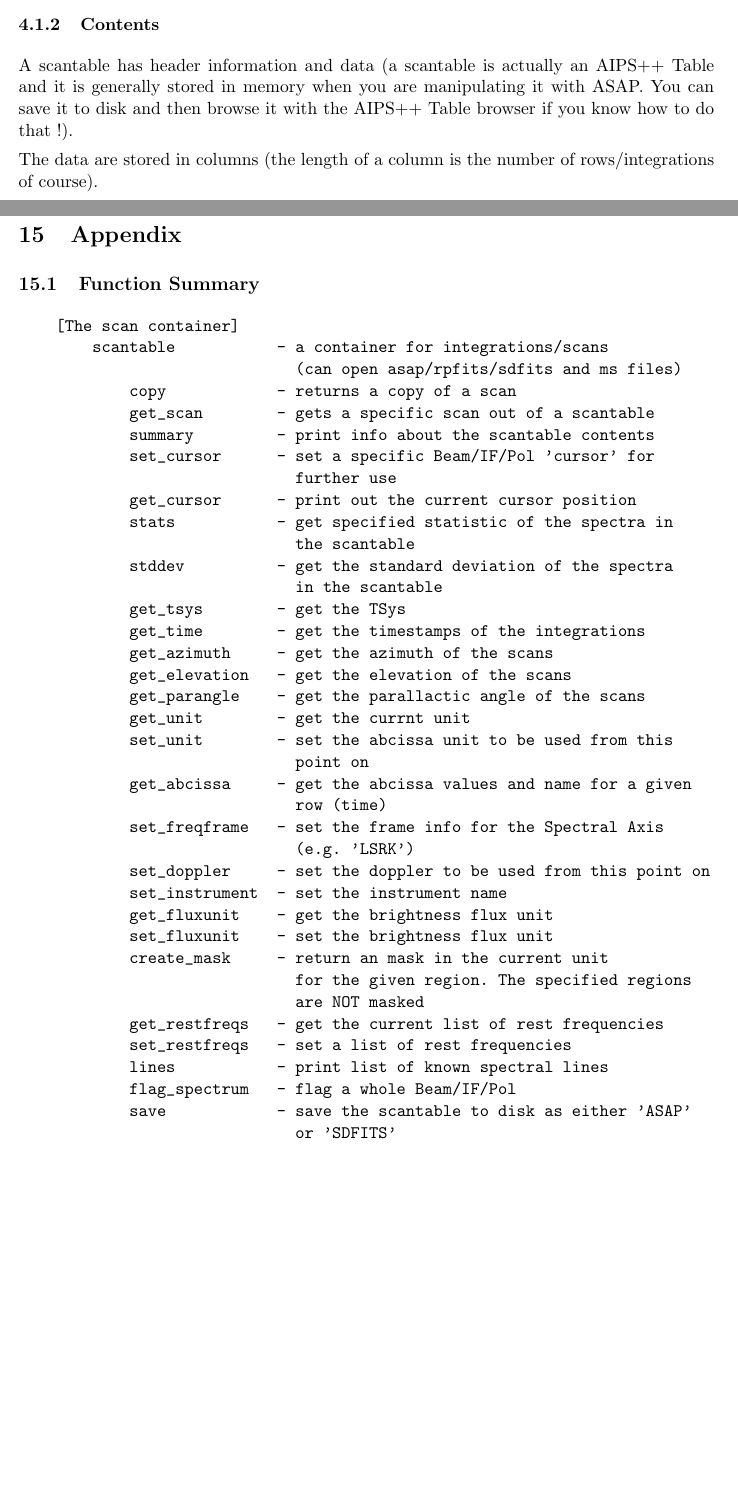
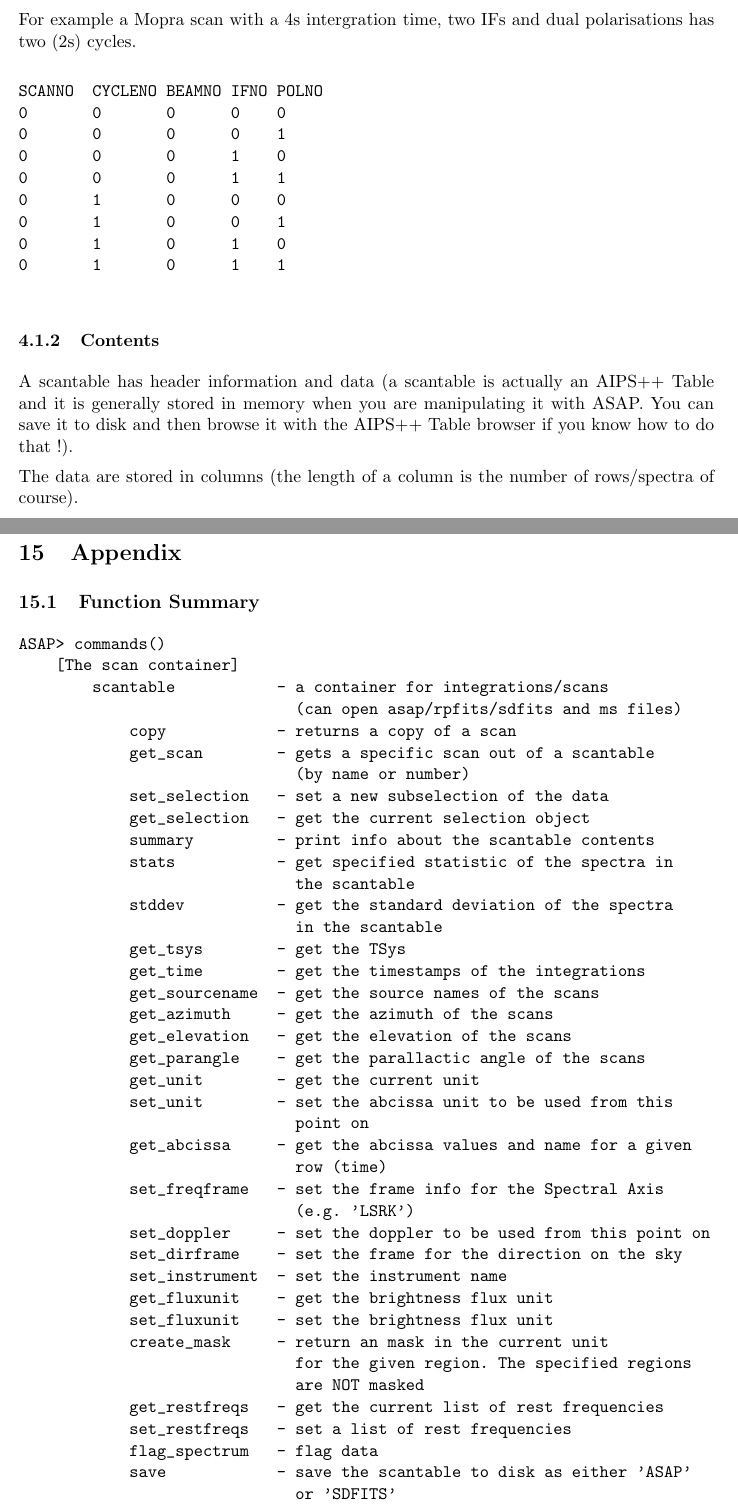
Before and after one commit to ICRAR/asap, a LaTeX document (doc/userguide.tex): two parts of pages 6 and 29 of 34, joined at a grey line, cut at the place of the change, the shorter picture padded with empty space. Compiled offline with LaTeX, dvips and Ghostscript.

Commit message:
some more updates for asap2 - Ticket #9

```diff
--- a/doc/userguide.tex
+++ b/doc/userguide.tex
@@ -12,7 +12,7 @@
 \setlength{\parindent}{0mm}
 \setlength{\parskip}{1ex}
 
-\title{ATNF Spectral Analysis Package\\User Guide }
+\title{ATNF Spectral Analysis Package\\User Guide  v2.0beta }
 \author{Chris Phillips}
 
 \newcommand{\cmd}[1]{{\tt #1}}
@@ -286,6 +284,23 @@ Many of the functions which work on scantables can either return a
 new scantable with modified data or change the scantable insitu. Which
 method is used depends on the users preference. The default can be
 changed via the {\tt .asaprc} resource file.
+
+For example a Mopra scan with a  4s intergration time, two IFs and
+dual polarisations has two (2s) cycles.
+
+\begin{verbatim}
+SCANNO  CYCLENO BEAMNO IFNO POLNO
+0       0       0      0    0
+0       0       0      0    1
+0       0       0      1    0
+0       0       0      1    1
+0       1       0      0    0
+0       1       0      0    1
+0       1       0      1    0
+0       1       0      1    1
+
+\end{verbatim}
+
 
 \subsubsection {Contents}
 
@@ -296,9 +311,8 @@ disk and then browse it with the AIPS++ Table browser if you know how
 to do that !).
 
 The data are stored in columns (the length of a column is the number of
-rows/integrations of course).
-
-{\bf [MALTE: Is this outdated??]}
+rows/spectra of course).
+
 
 Two important columns are those that describe the frequency setup.  We mention
 them explicitly here because you need to be able to understand the presentation
@@ -1618,25 +1636,27 @@ plotter.plot()
 
 \index{Functions!summary}%
 \begin{verbatim}
+ASAP> commands()
     [The scan container]
         scantable           - a container for integrations/scans
                               (can open asap/rpfits/sdfits and ms files)
             copy            - returns a copy of a scan
             get_scan        - gets a specific scan out of a scantable
+                              (by name or number)
+            set_selection   - set a new subselection of the data
+            get_selection   - get the current selection object
             summary         - print info about the scantable contents
-            set_cursor      - set a specific Beam/IF/Pol 'cursor' for
-                              further use
-            get_cursor      - print out the current cursor position
             stats           - get specified statistic of the spectra in
                               the scantable
             stddev          - get the standard deviation of the spectra
                               in the scantable
             get_tsys        - get the TSys
             get_time        - get the timestamps of the integrations
+            get_sourcename  - get the source names of the scans
             get_azimuth     - get the azimuth of the scans
             get_elevation   - get the elevation of the scans
             get_parangle    - get the parallactic angle of the scans
-            get_unit        - get the currnt unit
+            get_unit        - get the current unit
             set_unit        - set the abcissa unit to be used from this
                               point on
             get_abcissa     - get the abcissa values and name for a given
@@ -1713,21 +1742,27 @@ plotter.plot()
     [Plotter]
         asapplotter         - a plotter for asap, default plotter is
                               called 'plotter'
-            plot            - plot a (list of) scantable
+            plot            - plot a scantable
             save            - save the plot to a file ('png' ,'ps' or 'eps')
             set_mode        - set the state of the plotter, i.e.
                               what is to be plotted 'colour stacked'
                               and what 'panelled'
-            set_cursor      - only plot a selected part of the data
-            set_range       - set a 'zoom' window
+            set_selection   - only plot a selected part of the data
+            set_range       - set a 'zoom' window [xmin,xmax,ymin,ymax]
             set_legend      - specify user labels for the legend indeces
             set_title       - specify user labels for the panel indeces
+            set_abcissa     - specify a user label for the abcissa
             set_ordinate    - specify a user label for the ordinate
-            set_abcissa     - specify a user label for the abcissa
             set_layout      - specify the multi-panel layout (rows,cols)
+            set_colors      - specify a set of colours to use
+            set_linestyles  - specify a set of linestyles to use if only
+                              using one color
+            set_mask        - set a plotting mask for a specific polarization
 
     [Reading files]
         reader              - access rpfits/sdfits files
+            open            - attach reader to a file
+            close           - detach reader from file
             read            - read in integrations
             summary         - list info about all integrations
 
@@ -1735,13 +1770,14 @@ plotter.plot()
         commands            - this command
         print               - print details about a variable
         list_scans          - list all scantables created bt the user
+        list_files          - list all files readable by asap (default rpf)
         del                 - delete the given variable from memory
         range               - create a list of values, e.g.
                               range(3) = [0,1,2], range(2,5) = [2,3,4]
         help                - print help for one of the listed functions
         execfile            - execute an asap script, e.g. execfile('myscript')
         list_rcparameters   - print out a list of possible values to be
-                              put into \$HOME/.asaprc
+                              put into $HOME/.asaprc
         mask_and,mask_or,
         mask_not            - boolean operations on masks created with
                               scantable.create_mask
```
Also changed, not shown: doc/userguide.tex (62 more changed lines).
